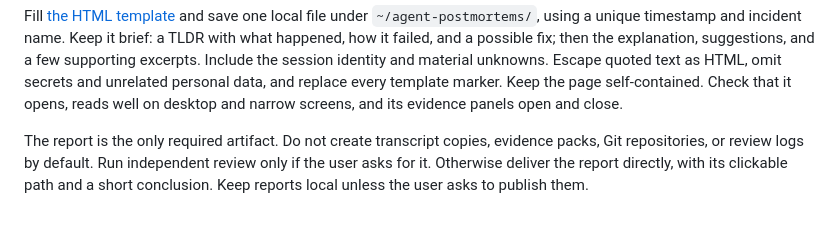
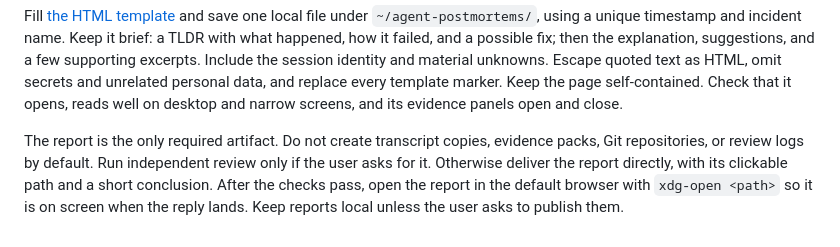
Before and after one commit to garyj/dotagents, a Markdown page: skills/agent-postmortem/SKILL.md, the part around the change. Drawn GitHub-style.

Commit message:
update: postmortem skill opens the finished report in the browser
The report path alone meant an extra step every time. Opening it with
xdg-open after the checks pass puts it on screen when the reply lands.

Co-Authored-By: Claude Fable 5.1 <noreply@anthropic.com>

```diff
--- a/skills/agent-postmortem/SKILL.md
+++ b/skills/agent-postmortem/SKILL.md
@@ -45,4 +45,5 @@ Keep the page self-contained. Check that it opens, reads well on desktop and nar
 
 The report is the only required artifact. Do not create transcript copies, evidence packs, Git repositories, or review logs by default.
 Run independent review only if the user asks for it. Otherwise deliver the report directly, with its clickable path and a short conclusion.
+After the checks pass, open the report in the default browser with `xdg-open <path>` so it is on screen when the reply lands.
 Keep reports local unless the user asks to publish them.
```
